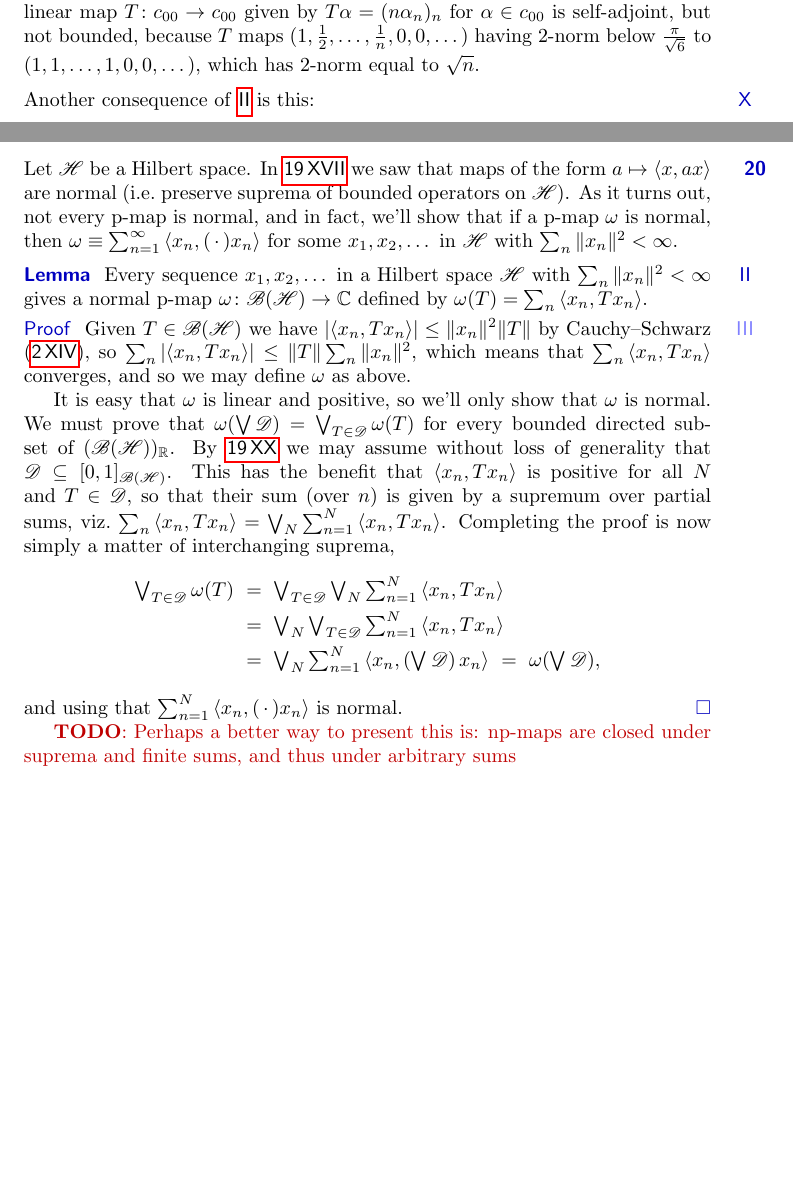
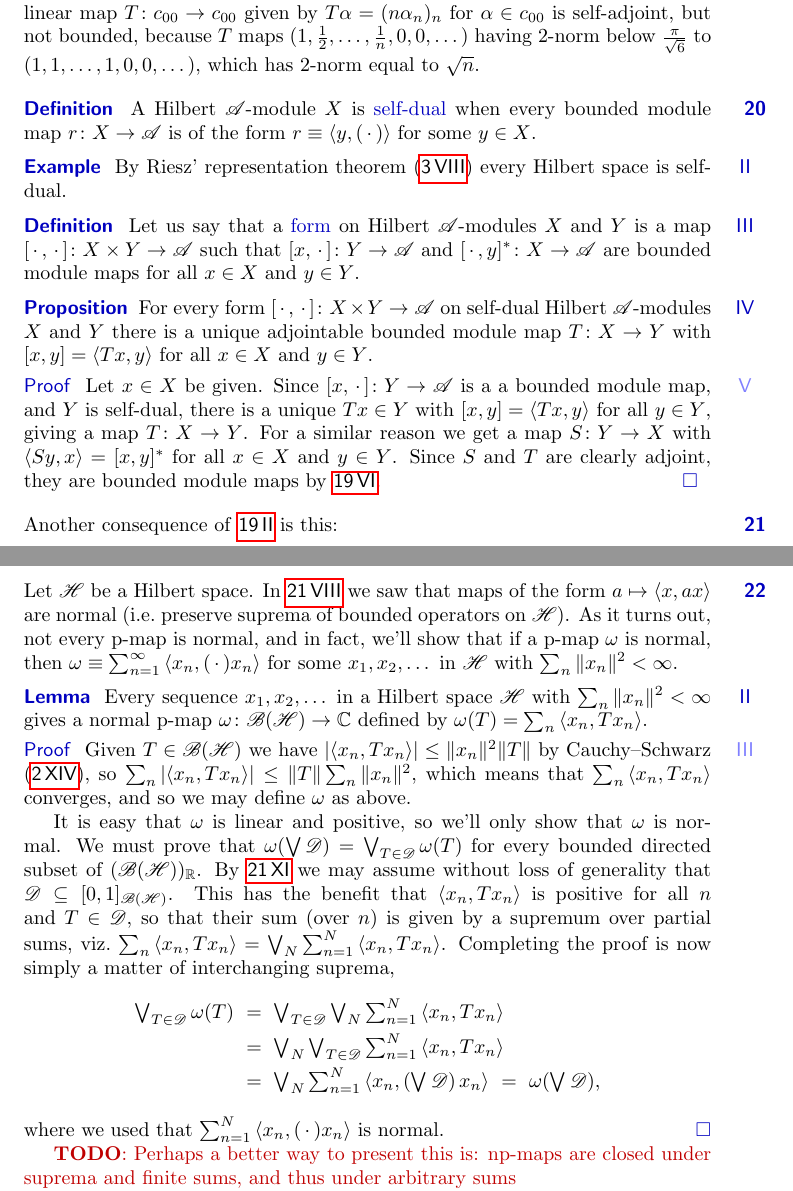
Before and after one commit to westerbaan/theses, a LaTeX document (cstar.tex): two parts of pages 31 and 33 of 33, joined at a grey line, cut so that both start at the same text, the shorter picture padded with empty space. Compiled offline with pdfLaTeX.

Commit message:
more work

```diff
--- a/cstar.tex
+++ b/cstar.tex
@@ -3533,6 +3533,56 @@ to $(1,1,\dotsc,1,0,0,\dotsc)$,
 which has $2$-norm equal to~$\sqrt{n}$.
 \end{point}
 \end{point}
+\end{parsec}
+
+\begin{parsec}%
+\begin{point}{Definition}%
+A Hilbert $\scrA$-module~$X$ is \Define{self-dual}
+when every bounded module map $r\colon X\to \scrA$
+is of the form $r\equiv \left<y,(\,\cdot\,)\right>$
+for some~$y\in X$.
+\end{point}
+\begin{point}{Example}%
+By Riesz' representation theorem (\sref{riesz-representation-theorem})
+every Hilbert space is self-dual.
+\end{point}
+\begin{point}{Definition}%
+Let us say that a \Define{form}
+on Hilbert $\scrA$-modules
+$X$ and~$Y$
+is a map $[\,\cdot\,,\,\cdot\,]\colon X\times Y\to \scrA$
+such that $[x,\,\cdot\,]\colon Y\to \scrA$
+and $[\,\cdot\,,y]^*\colon X\to \scrA$
+are bounded module maps for all~$x\in X$ and~$y\in Y$.
+\end{point}
+\begin{point}{Proposition}%
+For every form  $[\,\cdot\,,\,\cdot\,]\colon X\times Y\rightarrow \scrA$
+on self-dual Hilbert $\scrA$-modules
+$X$ and~$Y$
+there is a unique adjointable bounded module map
+$T\colon X\to Y$
+with
+$[x,y] =\left<Tx,y\right>$
+for all~$x\in X$ and $y\in Y$.
+\begin{point}{Proof}%
+Let $x\in X$ be given.
+Since~$[x,\,\cdot\,]\colon Y\to \scrA$ is a
+a bounded module map,
+and~$Y$ is self-dual,
+there is a unique $Tx\in Y$ with
+$[x,y]=\left<Tx,y\right>$
+for all~$y\in Y$,
+giving a map $T\colon X\to Y$.
+For a similar reason
+we get a map $S\colon Y\to X$
+with $\left<Sy,x\right>=[x,y]^*$
+for all~$x\in X$ and~$y\in Y$.
+Since $S$ and~$T$ are clearly adjoint,
+they are bounded module maps by~\sref{hellinger-toeplitz}.\qed
+\end{point}
+\end{point}
+\end{parsec}
+\begin{parsec}%
 \begin{point}%
 	Another consequence of~\sref{pub}
 	is this:
@@ -3784,7 +3835,7 @@ By~\sref{bh-normal-effects}
 we may assume without loss of generality that
 $\scrD\subseteq [0,1]_{\scrB(\scrH)}$.
 This has the benefit that $\left<x_n,T x_n\right>$
-is positive for all~$N$ and~$T\in\scrD$,
+is positive for all~$n$ and~$T\in\scrD$,
 so that their sum (over~$n$) is given by
 a supremum over partial sums, viz.~$\sum_n\left<x_n,Tx_n\right>
 =\bigvee_N\sum_{n=1}^N\left<x_n,Tx_n\right>$.
@@ -3802,7 +3853,7 @@ interchanging suprema,
 	\textstyle\bigvee_N \sum_{n=1}^N \left<x_n,(\bigvee \scrD )\,x_n\right>
 	\ =\ \textstyle\omega(\bigvee\scrD),
 \end{alignat*}
-and using that~$\sum_{n=1}^N \left<x_n,(\,\cdot\,)x_n\right>$
+where we used that~$\sum_{n=1}^N \left<x_n,(\,\cdot\,)x_n\right>$
 is normal.\qed
 
 \TODO{Perhaps a better way to present this is:
```
Also changed, not shown: cstar.tex (4 more changed lines).
